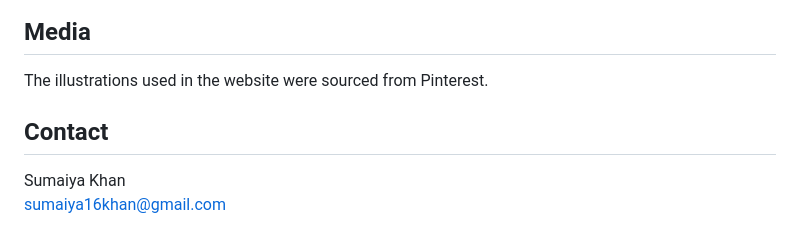
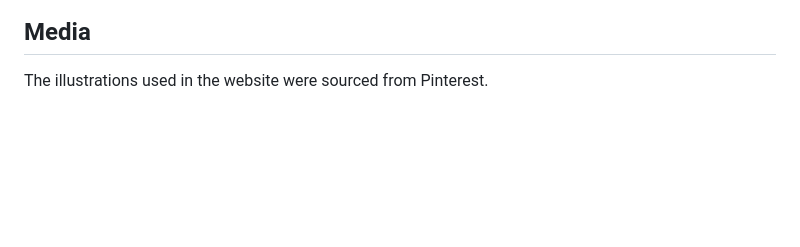
Before and after one commit to khan-sumaiya/project-portfolio, a Markdown page: README.md, the part around the change. Drawn GitHub-style; blank space fills up the shorter version.

Commit message:
Remove contact section from README
Removed contact information from the README.

```diff
--- a/README.md
+++ b/README.md
@@ -56,7 +56,3 @@ The website comprises of 2 pages: the home page and the form page (through which
 
 ## Media
 The illustrations used in the website were sourced from Pinterest.
-
-## Contact
-Sumaiya Khan <br>
-sumaiya16khan@gmail.com
```
